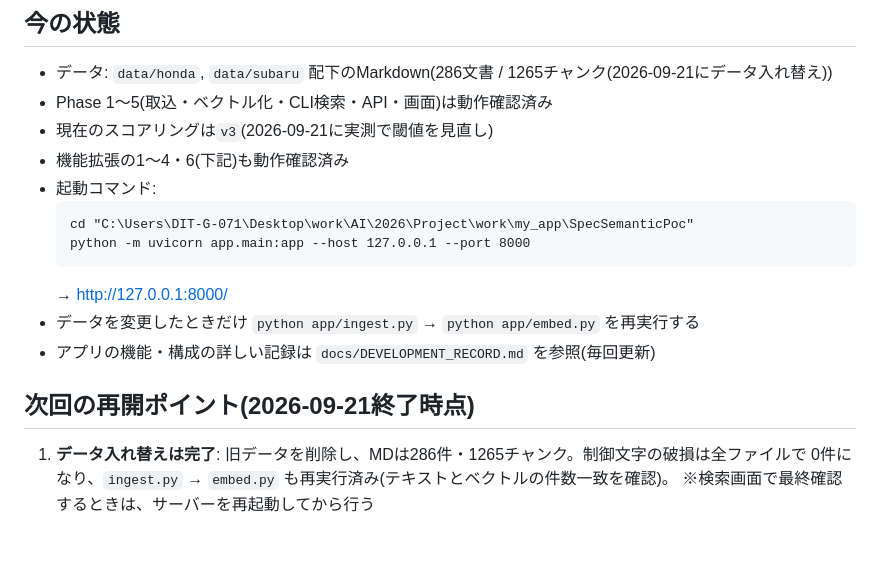
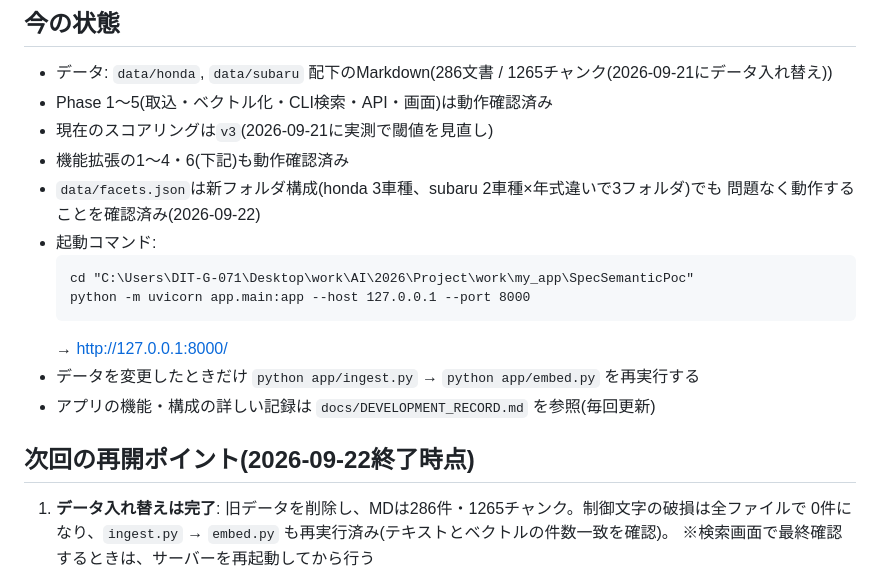
Before and after one commit to Chieko-Y/my_SpecSemanticPoc, a Markdown page: NEXT_STEPS.md, the part around one of its changes. GitHub-like rendering; blank space fills up the shorter version.

````diff
--- a/NEXT_STEPS.md
+++ b/NEXT_STEPS.md
@@ -6,6 +6,8 @@
 - Phase 1〜5(取込・ベクトル化・CLI検索・API・画面)は動作確認済み
 - 現在のスコアリングは`v3`(2026-09-21に実測で閾値を見直し)
 - 機能拡張の1〜4・6(下記)も動作確認済み
+- `data/facets.json`は新フォルダ構成(honda 3車種、subaru 2車種×年式違いで3フォルダ)でも
+  問題なく動作することを確認済み(2026-09-22)
 - 起動コマンド:
   ```
   cd "C:\Users\DIT-G-071\Desktop\work\AI\2026\Project\work\my_app\SpecSemanticPoc"
@@ -15,7 +17,7 @@
 - データを変更したときだけ `python app/ingest.py` → `python app/embed.py` を再実行する
 - アプリの機能・構成の詳しい記録は `docs/DEVELOPMENT_RECORD.md` を参照(毎回更新)
 
-## 次回の再開ポイント(2026-09-21終了時点)
+## 次回の再開ポイント(2026-09-22終了時点)
 
 1. **データ入れ替えは完了**: 旧データを削除し、MDは286件・1265チャンク。制御文字の破損は全ファイルで
    0件になり、`ingest.py` → `embed.py` も再実行済み(テキストとベクトルの件数一致を確認)。
````
Also changed, not shown: other parts of NEXT_STEPS.md (+8 -5 lines), docs/DEVELOPMENT_RECORD.md (+8 -1 lines).
